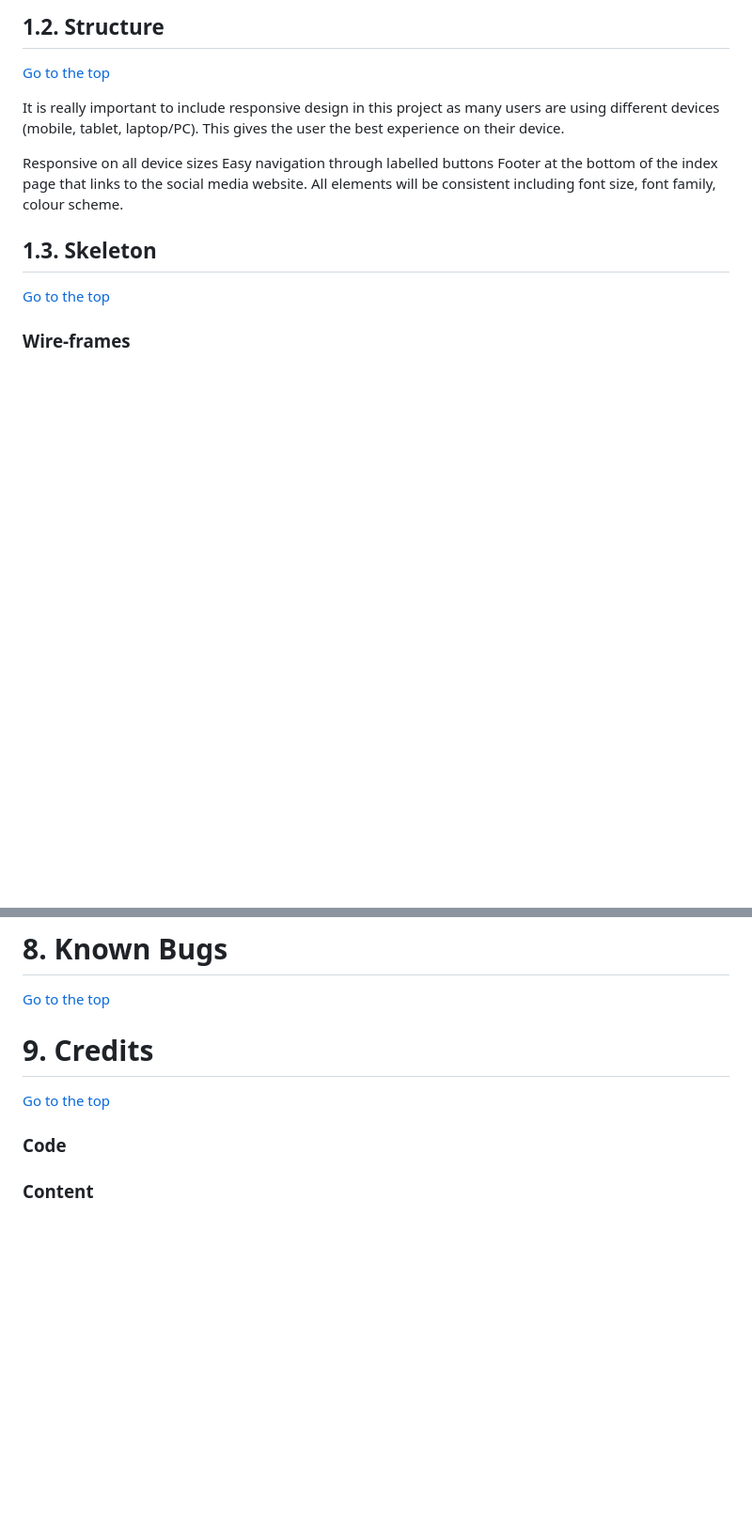
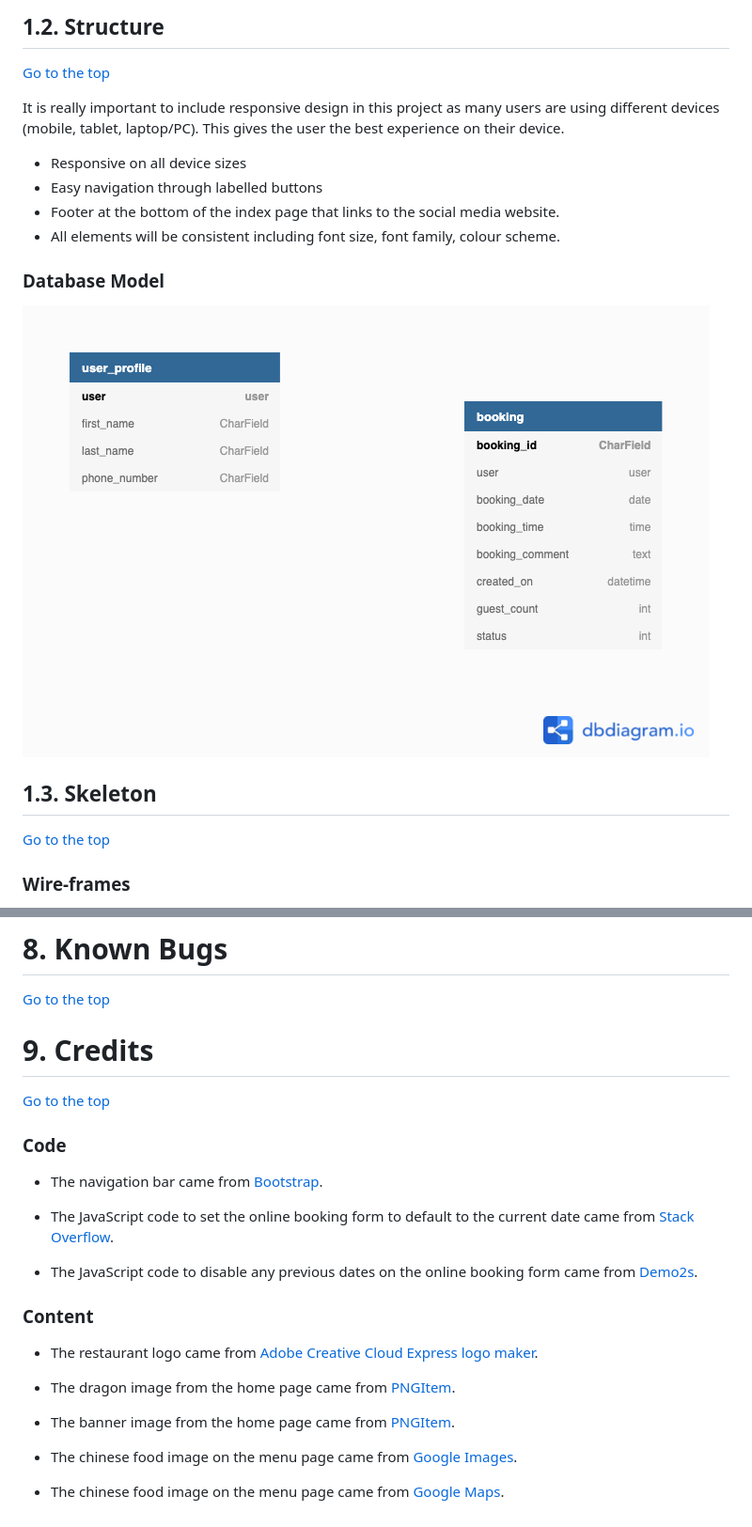
Before and after one commit to Code-Institute-Submissions/iKelvvv-MS4, a Markdown page: README.md, 2 parts joined by grey strips. Shown: that part at 94% size. Drawn GitHub-style; pictures changed too: documentation_assets/images/database_model.png (added); blank space fills up the shorter version.

Commit message:
Add content to the credits section and add the databse model to the structure section

```diff
--- a/README.md
+++ b/README.md
@@ -111,10 +111,13 @@ As I am unable to include all of the features from the strategy table. I will ph
 
 It is really important to include responsive design in this project as many users are using different devices (mobile, tablet, laptop/PC). This gives the user the best experience on their device.
 
-Responsive on all device sizes
-Easy navigation through labelled buttons
-Footer at the bottom of the index page that links to the social media website.
-All elements will be consistent including font size, font family, colour scheme.
+- Responsive on all device sizes
+- Easy navigation through labelled buttons
+- Footer at the bottom of the index page that links to the social media website.
+- All elements will be consistent including font size, font family, colour scheme.
+
+### Database Model
+![database_model](documentation_assets/images/database_model.png)
 
 <a name="skeleton"></a>
 
@@ -612,7 +615,6 @@ Sign Out Page:
 [Go to the top](#table-of-contents)
 
 
-
 <a name="credits"></a>
 
 # 9. Credits
@@ -620,5 +622,19 @@ Sign Out Page:
 [Go to the top](#table-of-contents)
 
 ### Code
+-   The navigation bar came from [Bootstrap](https://getbootstrap.com/docs/5.0/components/navbar).
+
+- The JavaScript code to set the online booking form to default to the current date came from [Stack Overflow](https://stackoverflow.com/questions/6982692/how-to-set-input-type-dates-default-value-to-today).
+
+- The JavaScript code to disable any previous dates on the online booking form came from [Demo2s](https://www.demo2s.com/javascript/javascript-input-date-input-type-date-disable-dates-before-today.html).
 
 ### Content
+-   The restaurant logo came from [Adobe Creative Cloud Express logo maker](https://www.adobe.com/express/create/logo).
+
+-   The dragon image from the home page came from [PNGItem](https://www.pngitem.com/middle/wRmbRx_red-dragon-png-red-chinese-dragon-png-transparent/).
+
+-   The banner image from the home page came from [PNGItem](https://pngtree.com/freebackground/chinese-food-pasta-simple-white-banner_1059420.html).
+
+-   The chinese food image on the menu page came from [Google Images](tinyurl.com/68hzut9u).
+
+-   The chinese food image on the menu page came from [Google Maps](https://www.maps.ie/create-google-map/).
```
